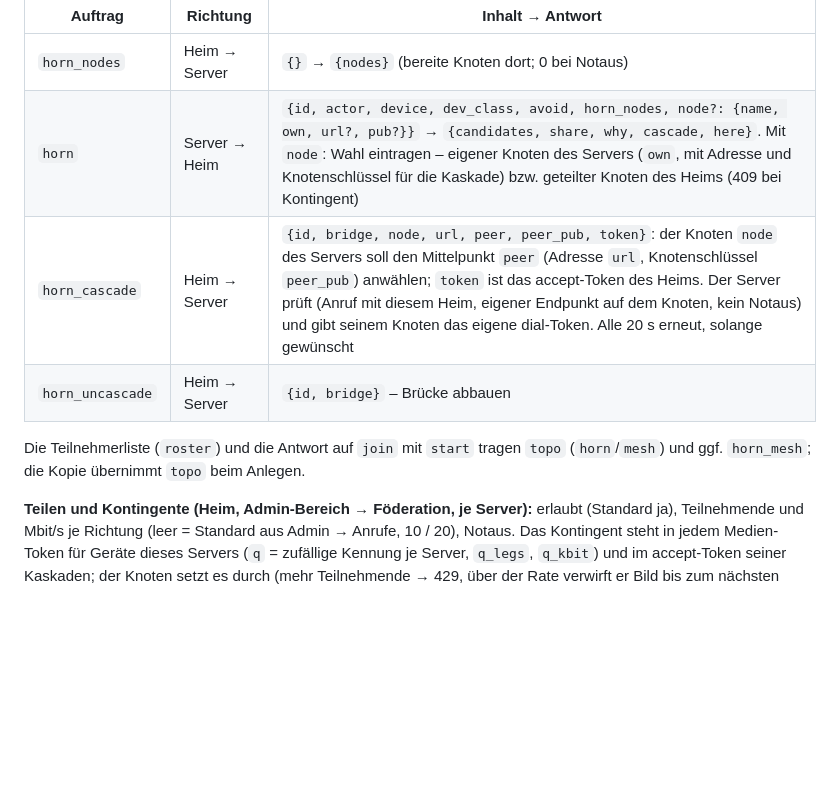
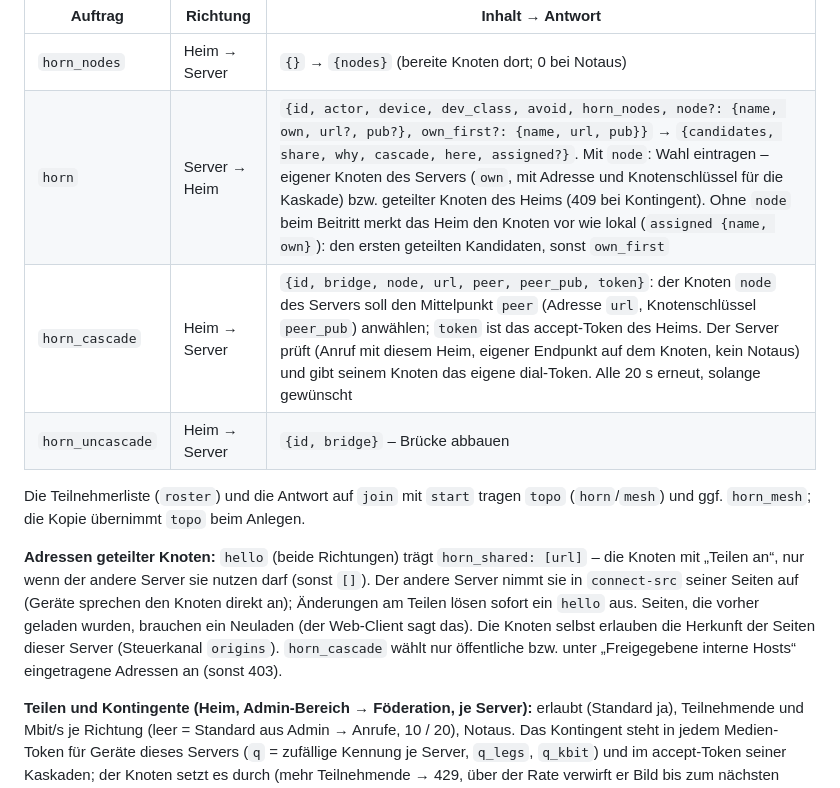
Before and after one commit to yggdrasil-sh/saga, a Markdown page: docs/APP-API-FED.md, the part around the change. Drawn GitHub-style; blank space fills up the shorter version.

Commit message:
2.5 P10: APP-API-FED - hello horn_shared, Vormerkung beim Beitritt, Adresspruefung der Kaskade
Co-Authored-By: Claude Opus 5.5 <noreply@anthropic.com>
Claude-Session: https://claude.ai/code/session_0125VtLzMpBorx4hEAcpKHV3

```diff
--- a/docs/APP-API-FED.md
+++ b/docs/APP-API-FED.md
@@ -404,12 +404,19 @@ und werten es beim Empfang aus (unbekannte Kennungen sonst wie bisher: Teilnehme
 | Auftrag | Richtung | Inhalt → Antwort |
 |---|---|---|
 | `horn_nodes` | Heim → Server | `{}` → `{nodes}` (bereite Knoten dort; 0 bei Notaus) |
-| `horn` | Server → Heim | `{id, actor, device, dev_class, avoid, horn_nodes, node?: {name, own, url?, pub?}}` → `{candidates, share, why, cascade, here}`. Mit `node`: Wahl eintragen – eigener Knoten des Servers (`own`, mit Adresse und Knotenschlüssel für die Kaskade) bzw. geteilter Knoten des Heims (409 bei Kontingent) |
+| `horn` | Server → Heim | `{id, actor, device, dev_class, avoid, horn_nodes, node?: {name, own, url?, pub?}, own_first?: {name, url, pub}}` → `{candidates, share, why, cascade, here, assigned?}`. Mit `node`: Wahl eintragen – eigener Knoten des Servers (`own`, mit Adresse und Knotenschlüssel für die Kaskade) bzw. geteilter Knoten des Heims (409 bei Kontingent). Ohne `node` beim Beitritt merkt das Heim den Knoten vor wie lokal (`assigned {name, own}`): den ersten geteilten Kandidaten, sonst `own_first` |
 | `horn_cascade` | Heim → Server | `{id, bridge, node, url, peer, peer_pub, token}`: der Knoten `node` des Servers soll den Mittelpunkt `peer` (Adresse `url`, Knotenschlüssel `peer_pub`) anwählen; `token` ist das accept-Token des Heims. Der Server prüft (Anruf mit diesem Heim, eigener Endpunkt auf dem Knoten, kein Notaus) und gibt seinem Knoten das eigene dial-Token. Alle 20 s erneut, solange gewünscht |
 | `horn_uncascade` | Heim → Server | `{id, bridge}` – Brücke abbauen |
 
 Die Teilnehmerliste (`roster`) und die Antwort auf `join` mit `start` tragen `topo` (`horn`/`mesh`) und ggf.
 `horn_mesh`; die Kopie übernimmt `topo` beim Anlegen.
+
+**Adressen geteilter Knoten:** `hello` (beide Richtungen) trägt `horn_shared: [url]` – die Knoten mit „Teilen an“, nur
+wenn der andere Server sie nutzen darf (sonst `[]`). Der andere Server nimmt sie in `connect-src` seiner Seiten auf
+(Geräte sprechen den Knoten direkt an); Änderungen am Teilen lösen sofort ein `hello` aus. Seiten, die vorher geladen
+wurden, brauchen ein Neuladen (der Web-Client sagt das). Die Knoten selbst erlauben die Herkunft der Seiten dieser
+Server (Steuerkanal `origins`). `horn_cascade` wählt nur öffentliche bzw. unter „Freigegebene interne Hosts“
+eingetragene Adressen an (sonst 403).
 
 **Teilen und Kontingente (Heim, Admin-Bereich → Föderation, je Server):** erlaubt (Standard ja), Teilnehmende und
 Mbit/s je Richtung (leer = Standard aus Admin → Anrufe, 10 / 20), Notaus. Das Kontingent steht in jedem Medien-Token
```
